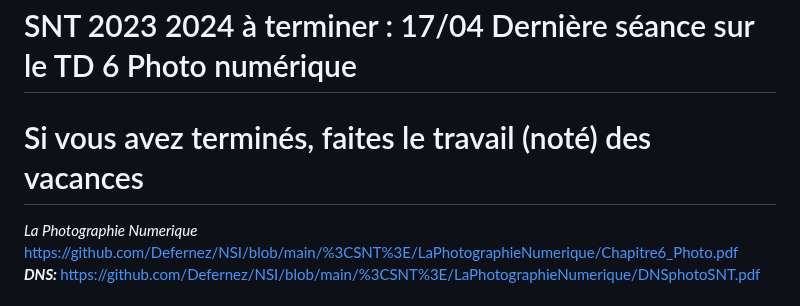
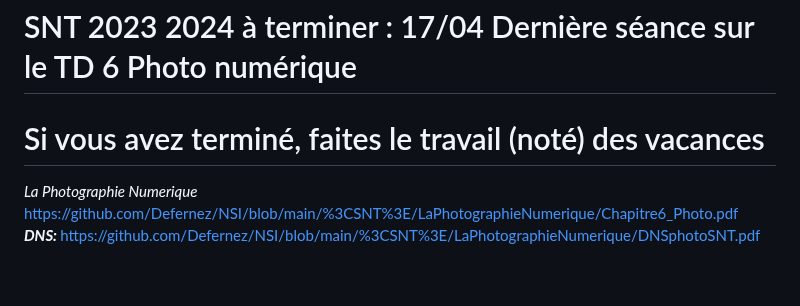
Before and after one commit to Defernez/NSI, a Markdown page: README.md, the part around the change. Rendered like a GitHub page; blank space fills up the shorter version.

```diff
--- a/README.md
+++ b/README.md
@@ -1,5 +1,5 @@
 # SNT 2023 2024  à terminer :  17/04 Dernière séance sur le TD 6 Photo numérique
-# Si vous avez terminés, faites le travail (noté) des vacances
+# Si vous avez terminé, faites le travail (noté) des vacances
 <i>La Photographie Numerique </i><br> https://github.com/Defernez/NSI/blob/main/%3CSNT%3E/LaPhotographieNumerique/Chapitre6_Photo.pdf
 <br><b><i>DNS: </i></b> https://github.com/Defernez/NSI/blob/main/%3CSNT%3E/LaPhotographieNumerique/DNSphotoSNT.pdf
 
```
